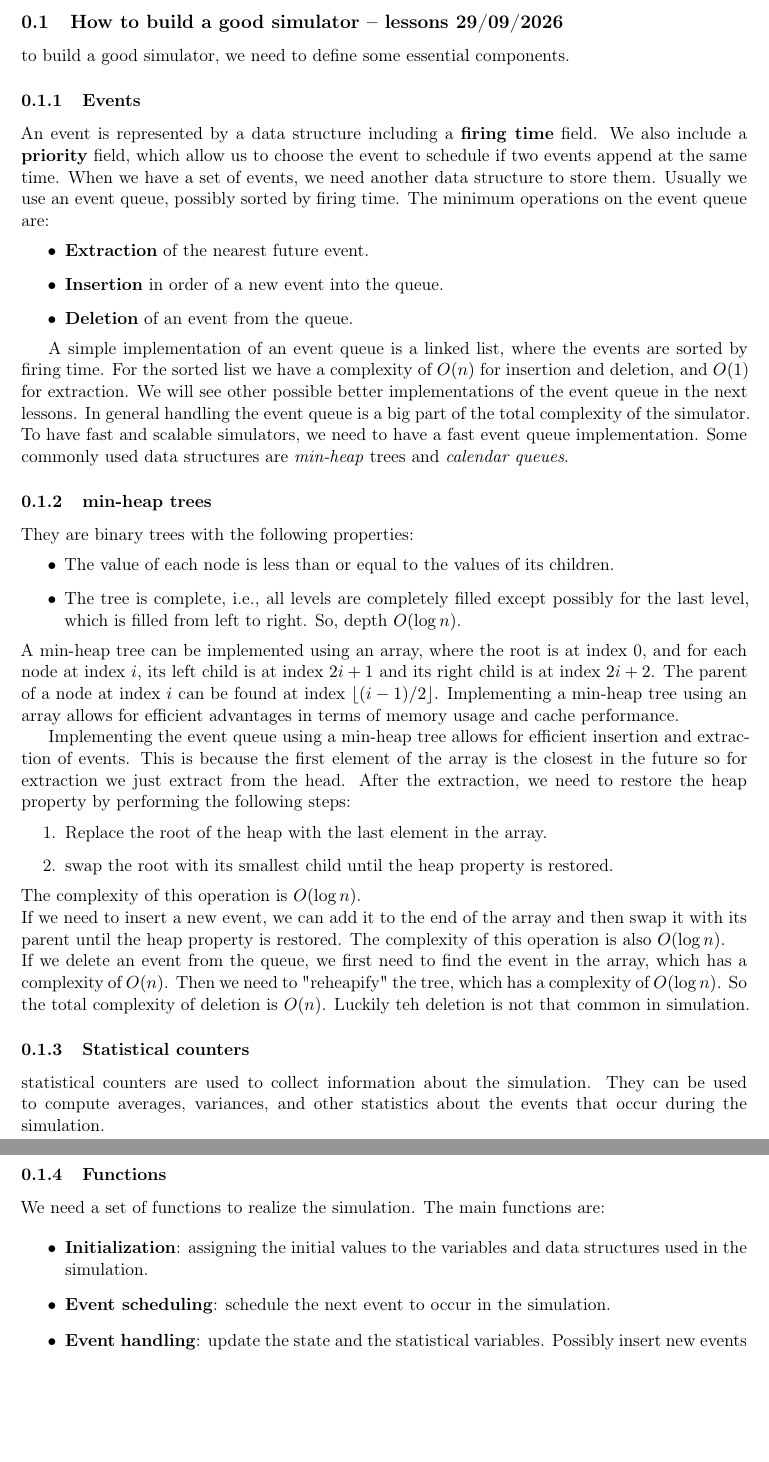
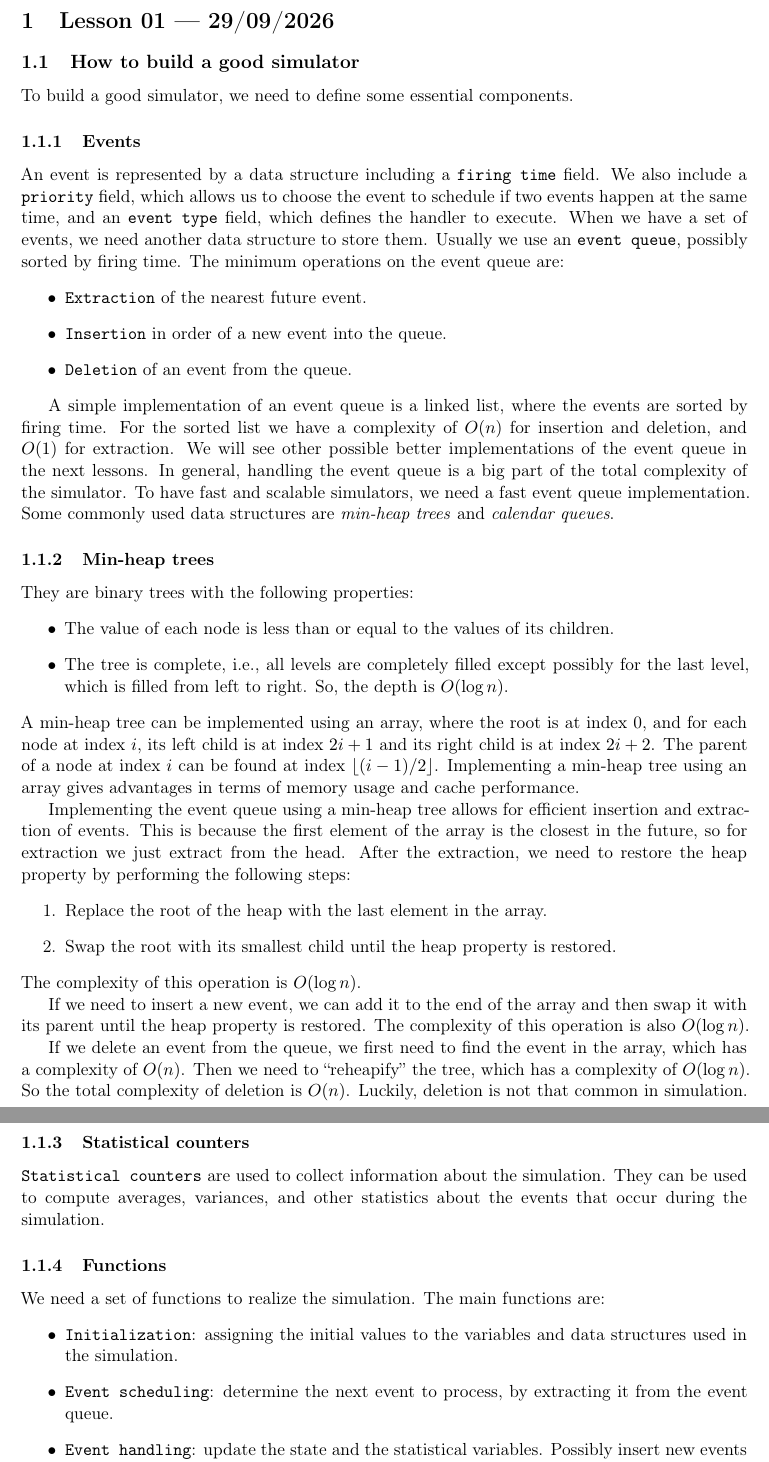
Before and after one commit to francepax/performance_evaluations_method, a LaTeX document (labs/main.tex, which reads labs/lessons/lesson01.tex): two parts of pages 2 and 3 of 7 before the commit and two parts of pages 2 and 3 of 8 after it, joined at a grey line, cut at the place of the change, the shorter picture padded with empty space. Compiled offline with pdfLaTeX.

Commit message:
Revisione lezioni 1 e 2

```diff
--- a/labs/lessons/lesson01.tex
+++ b/labs/lessons/lesson01.tex
@@ -1,52 +1,54 @@
 % !TEX root = ../main.tex
-\subsection{How to build a good simulator -- lessons 29/09/2026}
+\section{Lesson 01 --- 29/09/2026}
 
-to build a good simulator, we need to define some essential components.
+\subsection{How to build a good simulator}
+
+To build a good simulator, we need to define some essential components.
+
 \subsubsection{Events}
 
-An event is represented by a data structure including a \textbf{firing time} field. We also include a \textbf{priority} field, which allow us to choose the event to schedule if two events append at the same time.
+An event is represented by a data structure including a \g{firing time} field. We also include a \g{priority} field, which allows us to choose the event to schedule if two events happen at the same time, and an \g{event type} field, which defines the handler to execute.
 When we have a set of events, we need another data structure to store them.
-Usually we use an event queue, possibly sorted by firing time. The minimum operations on the event queue are:
+Usually we use an \g{event queue}, possibly sorted by firing time. The minimum operations on the event queue are:
 \begin{itemize}
-\item \textbf{Extraction} of the nearest future event.
-\item \textbf{Insertion} in order of a new event into the queue.
-\item \textbf{Deletion} of an event from the queue.
+\item \g{Extraction} of the nearest future event.
+\item \g{Insertion} in order of a new event into the queue.
+\item \g{Deletion} of an event from the queue.
 \end{itemize}
 
 A simple implementation of an event queue is a linked list, where the events are sorted by firing time. For the sorted list we have a complexity of $O(n)$ for insertion and deletion, and $O(1)$ for extraction.
-We will see other possible better implementations of the event queue in the next lessons. In general handling the event queue is a big part of the total complexity
-of the simulator. To have fast and scalable simulators, we need to have a fast event queue implementation. Some commonly used data structures are \textit{min-heap} trees and \textit{calendar queues}.
+We will see other possible better implementations of the event queue in the next lessons. In general, handling the event queue is a big part of the total complexity of the simulator. To have fast and scalable simulators, we need a fast event queue implementation. Some commonly used data structures are \s{min-heap trees} and \s{calendar queues}.
 
-\subsubsection{min-heap trees}
+\subsubsection{Min-heap trees}
 They are binary trees with the following properties:
 \begin{itemize}
 \item The value of each node is less than or equal to the values of its children.
-\item The tree is complete, i.e., all levels are completely filled except possibly for the last level, which is filled from left to right. So, depth $O(\log n)$.
+\item The tree is complete, i.e., all levels are completely filled except possibly for the last level, which is filled from left to right. So, the depth is $O(\log n)$.
 \end{itemize}
 A min-heap tree can be implemented using an array, where the root is at index 0, and for each node at index $i$, its left child is at index $2i + 1$ and its right child is at index $2i + 2$.
-The parent of a node at index $i$ can be found at index $\lfloor (i - 1) / 2 \rfloor$. Implementing a min-heap tree using an array allows for efficient advantages in terms of memory usage and cache performance.
+The parent of a node at index $i$ can be found at index $\lfloor (i - 1) / 2 \rfloor$. Implementing a min-heap tree using an array gives advantages in terms of memory usage and cache performance.
 
-Implementing the event queue using a min-heap tree allows for efficient insertion and extraction of events. This is because the first element of the array is the closest in the future so for extraction we just extract from the head.
+Implementing the event queue using a min-heap tree allows for efficient insertion and extraction of events. This is because the first element of the array is the closest in the future, so for extraction we just extract from the head.
 After the extraction, we need to restore the heap property by performing the following steps:
 \begin{enumerate}
 \item Replace the root of the heap with the last element in the array.
-\item swap the root with its smallest child until the heap property is restored.
+\item Swap the root with its smallest child until the heap property is restored.
 \end{enumerate}
 The complexity of this operation is $O(\log n)$.
-\\
+
 If we need to insert a new event, we can add it to the end of the array and then swap it with its parent until the heap property is restored. The complexity of this operation is also $O(\log n)$.
-\\
-If we delete an event from the queue, we first need to find the event in the array, which has a complexity of $O(n)$. Then we need to "reheapify" the tree, which has a complexity of $O(\log n)$. So the total complexity of deletion is $O(n)$. Luckily teh deletion is not that common in simulation.
+
+If we delete an event from the queue, we first need to find the event in the array, which has a complexity of $O(n)$. Then we need to ``reheapify'' the tree, which has a complexity of $O(\log n)$. So the total complexity of deletion is $O(n)$. Luckily, deletion is not that common in simulation.
+
 \subsubsection{Statistical counters}
-statistical counters are used to collect information about the simulation. They can be used to compute averages, variances, and other statistics about the events that occur during the simulation.
+\g{Statistical counters} are used to collect information about the simulation. They can be used to compute averages, variances, and other statistics about the events that occur during the simulation.
 
 \subsubsection{Functions}
 We need a set of functions to realize the simulation. The main functions are:
-
 \begin{itemize}
-\item \textbf{Initialization}: assigning the initial values to the variables and data structures used in the simulation.
-\item \textbf{Event scheduling}: schedule the next event to occur in the simulation.
-\item \textbf{Event handling}: update the state and the statistical variables. Possibly insert new events in the event queue.
-\item \textbf{Statistics computation}: compute the statistics of interest at the end of the simulation.
+\item \g{Initialization}: assigning the initial values to the variables and data structures used in the simulation.
+\item \g{Event scheduling}: determine the next event to process, by extracting it from the event queue.
+\item \g{Event handling}: update the state and the statistical variables. Possibly insert new events in the event queue.
+\item \g{Statistics computation}: compute the statistics of interest at the end of the simulation.
 \end{itemize}
 
```
Also changed, not shown: labs/lessons/lesson02.tex (+7 -6 lines), labs/main.pdf, labs/lessons/lesson01.tex (2 more changed lines).
